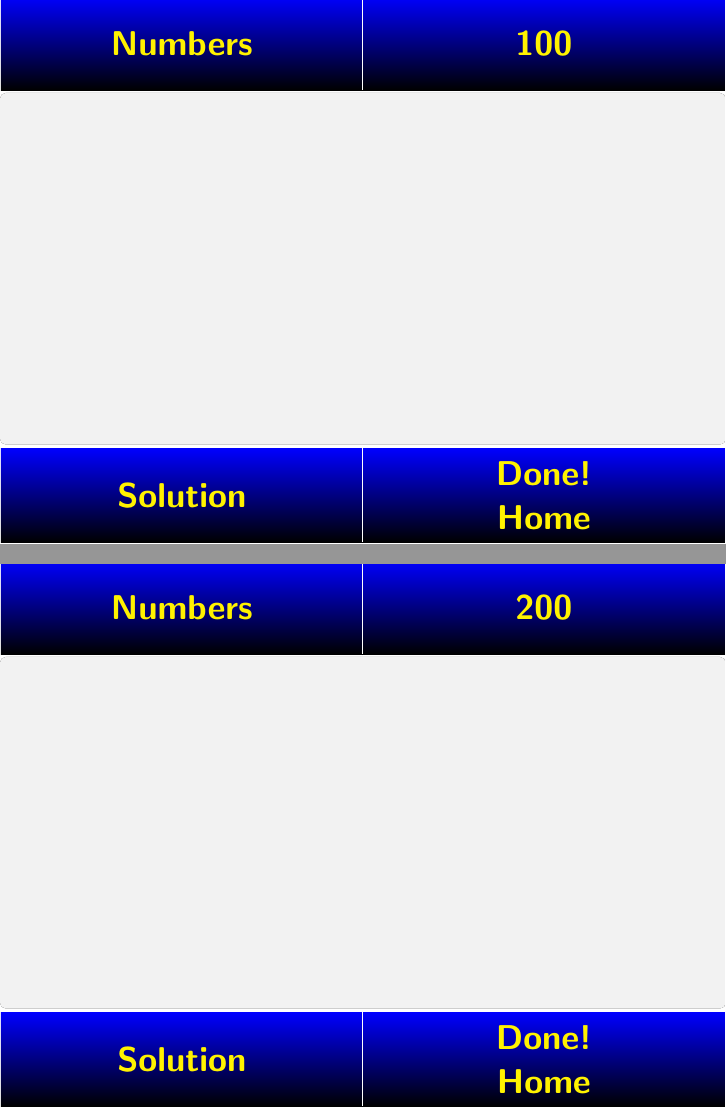
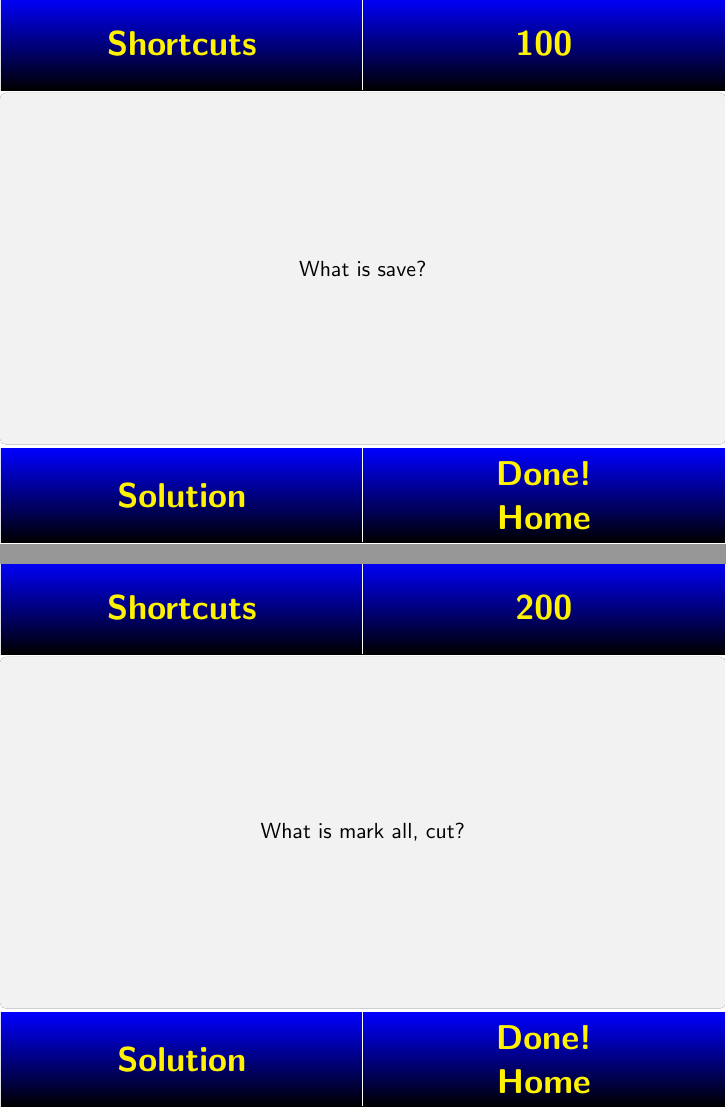
Before and after one commit to cmmndy/SIAMSC_jeopardy, LaTeX slides (games/jeopardy_Game2.tex, which reads categories/shortcuts.tex): pages 15 and 17 of 59, joined at a grey line. Compiled offline with pdfLaTeX.

Commit message:
Shortcuts quiz.

```diff
--- a/categories/shortcuts.tex
+++ b/categories/shortcuts.tex
@@ -4,9 +4,10 @@
 		\only<1>{
 			\centering
 			%\includegraphics[width=0.8\textwidth]{../categories/media/ }
-
+			CTRL-S
 		}
 		\only<2>{
+			What is save?
 
 		}
 	\end{textarea}
@@ -22,5 +23,6 @@
 		}
 		\only<2>{
+			What is mark all, cut?
 
 		}
 	\end{textarea}
--- a/games/jeopardy_Game2.tex
+++ b/games/jeopardy_Game2.tex
@@ -13,7 +13,7 @@
 
 % Define the Categories here !!!!!!!
 \def \firstcat {\textbf{Inventors}}
-\def \secondcat {\textbf{Numbers}}
+\def \secondcat {\textbf{Shortcuts}}
 \def \thirdcat {\textbf{Video Game Chars}}
 \def \fourthcat {\textbf{What's the value?}}
 \def \fifthcat {\textbf{Molecules}}
@@ -43,7 +43,7 @@
 % 	eigth argument is the corresponding tag
 
 	\CreateCat{\single}{\double}{\single}{\single}{\double}{../categories/inventors.tex}{1}{\firstcat}
-	\CreateCat{\single}{\single}{\single}{\single}{\double}{../categories/numbers.tex}{2}{\secondcat}
+	\CreateCat{\single}{\single}{\single}{\single}{\double}{../categories/shortcuts.tex}{2}{\secondcat}
 	\CreateCat{\single}{\double}{\single}{\single}{\double}{../categories/videoGameCharacters.tex}{3}{\thirdcat}
 	\CreateCat{\single}{\single}{\single}{\single}{\double}{../categories/whatIsTheValue.tex}{4}{\fourthcat}
 	\CreateCat{\single}{\single}{\double}{\single}{\double}{../categories/molecules.tex}{5}{\fifthcat}
```
Also changed, not shown: categories/shortcuts.tex (12 more changed lines).
